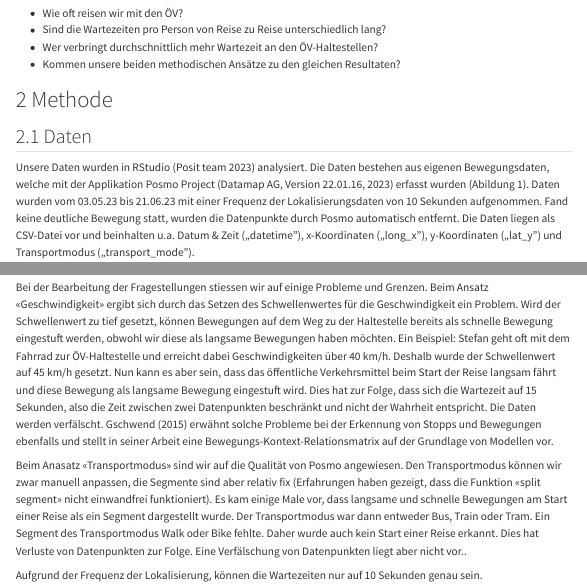
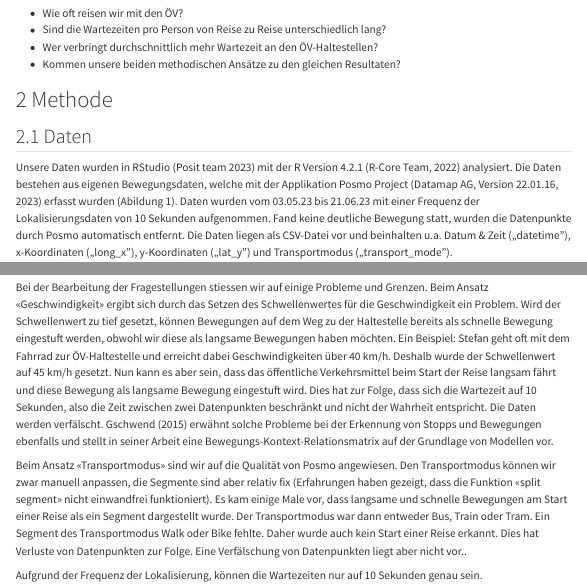
Before and after one commit to stefanhaering/patterns-trends, a Quarto document (Semesterproject.qmd): the page in a window 1100 px wide, from 280 px down, and a second part further down, joined at a grey line. Rendered offline with R 4.5, knitr and Pandoc in place of Quarto, with nearby package versions; some code elsewhere in the file could not run offline; menus at the side of the page are left out.

Commit message:
28.06.2023

````diff
--- a/Semesterproject.qmd
+++ b/Semesterproject.qmd
@@ -30,7 +30,7 @@ In unserer Projektarbeit möchten wir unsere tägliche Wartezeit an ÖV-Halteste
 
 ## 2.1 Daten
 
-Unsere Daten wurden in RStudio (Posit team 2023) analysiert. Die Daten bestehen aus eigenen Bewegungsdaten, welche mit der Applikation Posmo Project (Datamap AG, Version 22.01.16, 2023) erfasst wurden (Abildung 1). Daten wurden vom 03.05.23 bis 21.06.23 mit einer Frequenz der Lokalisierungsdaten von 10 Sekunden aufgenommen. Fand keine deutliche Bewegung statt, wurden die Datenpunkte durch Posmo automatisch entfernt. Die Daten liegen als CSV-Datei vor und beinhalten u.a. Datum & Zeit („datetime"), x-Koordinaten („long_x"), y-Koordinaten („lat_y") und Transportmodus („transport_mode").
+Unsere Daten wurden in RStudio (Posit team 2023) mit der R Version 4.2.1 (R-Core Team, 2022) analysiert. Die Daten bestehen aus eigenen Bewegungsdaten, welche mit der Applikation Posmo Project (Datamap AG, Version 22.01.16, 2023) erfasst wurden (Abildung 1). Daten wurden vom 03.05.23 bis 21.06.23 mit einer Frequenz der Lokalisierungsdaten von 10 Sekunden aufgenommen. Fand keine deutliche Bewegung statt, wurden die Datenpunkte durch Posmo automatisch entfernt. Die Daten liegen als CSV-Datei vor und beinhalten u.a. Datum & Zeit („datetime"), x-Koordinaten („long_x"), y-Koordinaten („lat_y") und Transportmodus („transport_mode").
 
 ```{r}
 ### R: Libraries laden
@@ -857,19 +858,17 @@ l
 
 # 4 Diskussion
 
-Bei der Bearbeitung der Fragestellungen stiessen wir auf einige Probleme und Grenzen. Beim Ansatz «Geschwindigkeit» ergibt sich durch das Setzen des Schwellenwertes für die Geschwindigkeit ein Problem. Wird der Schwellenwert zu tief gesetzt, können Bewegungen auf dem Weg zu der Haltestelle bereits als schnelle Bewegung eingestuft werden, obwohl wir diese als langsame Bewegungen haben möchten. Ein Beispiel: Stefan geht oft mit dem Fahrrad zur ÖV-Haltestelle und erreicht dabei Geschwindigkeiten über 40 km/h. Deshalb wurde der Schwellenwert auf 45 km/h gesetzt. Nun kann es aber sein, dass das öffentliche Verkehrsmittel beim Start der Reise langsam fährt und diese Bewegung als langsame Bewegung eingestuft wird. Dies hat zur Folge, dass sich die Wartezeit auf 15 Sekunden, also die Zeit zwischen zwei Datenpunkten beschränkt und nicht der Wahrheit entspricht. Die Daten werden verfälscht. Gschwend (2015) erwähnt solche Probleme bei der Erkennung von Stopps und Bewegungen ebenfalls und stellt in seiner Arbeit eine Bewegungs-Kontext-Relationsmatrix auf der Grundlage von Modellen vor.
+Bei der Bearbeitung der Fragestellungen stiessen wir auf einige Probleme und Grenzen. Beim Ansatz «Geschwindigkeit» ergibt sich durch das Setzen des Schwellenwertes für die Geschwindigkeit ein Problem. Wird der Schwellenwert zu tief gesetzt, können Bewegungen auf dem Weg zu der Haltestelle bereits als schnelle Bewegung eingestuft werden, obwohl wir diese als langsame Bewegungen haben möchten. Ein Beispiel: Stefan geht oft mit dem Fahrrad zur ÖV-Haltestelle und erreicht dabei Geschwindigkeiten über 40 km/h. Deshalb wurde der Schwellenwert auf 45 km/h gesetzt. Nun kann es aber sein, dass das öffentliche Verkehrsmittel beim Start der Reise langsam fährt und diese Bewegung als langsame Bewegung eingestuft wird. Dies hat zur Folge, dass sich die Wartezeit auf 10 Sekunden, also die Zeit zwischen zwei Datenpunkten beschränkt und nicht der Wahrheit entspricht. Die Daten werden verfälscht. Gschwend (2015) erwähnt solche Probleme bei der Erkennung von Stopps und Bewegungen ebenfalls und stellt in seiner Arbeit eine Bewegungs-Kontext-Relationsmatrix auf der Grundlage von Modellen vor.
 
-Beim Anasatz «Transportmodus» sind wir auf die Qualität von Posmo angewiesen. Den Transportmodus können wir zwar manuell anpassen, die Segmente sind aber relativ fix (Erfahrungen haben gezeigt, dass die Funktion «split segment» nicht einwandfrei funktioniert). Es kam einige Male vor, dass langsame und schnelle Bewegungen am Start einer Reise als ein Segment dargestellt wurde. Der Transportmodus war dann entweder Bus, Train oder Tram. Ein Segment des Transportmodus Walk oder Bike fehlte. Daher wurde auch kein Start einer Reise erkannt. Dies hat Verluste von Datenpunkten zur Folge. Eine Verfälschung von Datenpunkten liegt aber nicht vor..
+Beim Ansatz «Transportmodus» sind wir auf die Qualität von Posmo angewiesen. Den Transportmodus können wir zwar manuell anpassen, die Segmente sind aber relativ fix (Erfahrungen haben gezeigt, dass die Funktion «split segment» nicht einwandfrei funktioniert). Es kam einige Male vor, dass langsame und schnelle Bewegungen am Start einer Reise als ein Segment dargestellt wurde. Der Transportmodus war dann entweder Bus, Train oder Tram. Ein Segment des Transportmodus Walk oder Bike fehlte. Daher wurde auch kein Start einer Reise erkannt. Dies hat Verluste von Datenpunkten zur Folge. Eine Verfälschung von Datenpunkten liegt aber nicht vor..
 
 Aufgrund der Frequenz der Lokalisierung, können die Wartezeiten nur auf 10 Sekunden genau sein.
 
 Der Ansatz «Geschwindigkeit» zeigt auf, dass die Transportmodi nicht einzig aufgrund der Geschwindigkeit eingeteilt werden können. Die Daten werden verfälscht und können nicht interpretiert werden. Der Ansatz «Transportmodus» ergibt deutlich bessere Daten. Bei diesem Ansatz waren wir aber darauf angewiesen, dass wir bereits vorgegebene Segmente hatten und diese nur noch klassifizieren oder validieren mussten. Dies ist zeitintensiv und für grössere Datensätze nicht denkbar. So können auch nur Daten bearbeitet werden, wovon man selbst weiss, welcher Transportmodus verwendet wurde.
 
-Um die Auswertung auch auf grössere und fremde Datensätze auszuweiten, wäre eine Verbesserung der Erkennung des Transportmodus von Vorteil. Busse und Trams wurden zum Beispiel immer als Autos klassifiziert. Hierfür wäre vielleicht ein Abgleich mit Datensätzen des öffentlichen Verkehrs möglich. Zudem gab es manchmal Segmente, bei welchen der Transportmodus als unbekannt gesetzt wurde. Dennoch würde eine entsprechende Fragestellung, welche sich nur auf Zugreisen (inkl. Walk und Bike) bezieht, bereits mit der jetzigen Erkennung der Transportmodi relativ gut funktionieren.
-Guvensan et al. (2018) verbesserten die Transportmodus- sowie Aufenthaltserkennung markant durch die Entwicklung eines zusätzlichen Algorithmus. Die Erkennung des Transportmodus von Posmo könnte allenfalls durch einen zusätzlichen Algorithmus verbessert werden.
+Um die Auswertung auch auf grössere und fremde Datensätze auszuweiten, wäre eine Verbesserung der Erkennung des Transportmodus von Vorteil. Busse und Trams wurden zum Beispiel immer als Autos klassifiziert. Hierfür wäre vielleicht ein Abgleich mit Datensätzen des öffentlichen Verkehrs möglich. Zudem gab es manchmal Segmente, bei welchen der Transportmodus als unbekannt gesetzt wurde. Dennoch würde eine entsprechende Fragestellung, welche sich nur auf Zugreisen (inkl. Walk und Bike) bezieht, bereits mit der jetzigen Erkennung der Transportmodi relativ gut funktionieren. Guvensan et al. (2018) verbesserten die Transportmodus- sowie Aufenthaltserkennung markant durch die Entwicklung eines zusätzlichen Algorithmus. Die Erkennung des Transportmodus von Posmo könnte allenfalls durch einen zusätzlichen Algorithmus verbessert werden.
 
 Abschliesend sollte erwähnt werden, wie sensibel Mobilitätsdaten sind. Selbst in einem anonymen groben Mobilitätsdatensatz sind nur wenige externe Informationen erforderlich, um die Spur einer Zielperson zu reidentifizieren (De Montjoye et al. 2013). Daher sollte unserer Meinung nach die Verwendung von Apps, welche Mobilitätsdaten aufnehmen, gut überlegt sein.
-
 
 # 5 Literatur
 
````
Also changed, not shown: Semesterproject.html, Semesterproject.qmd (3 more changed lines).
